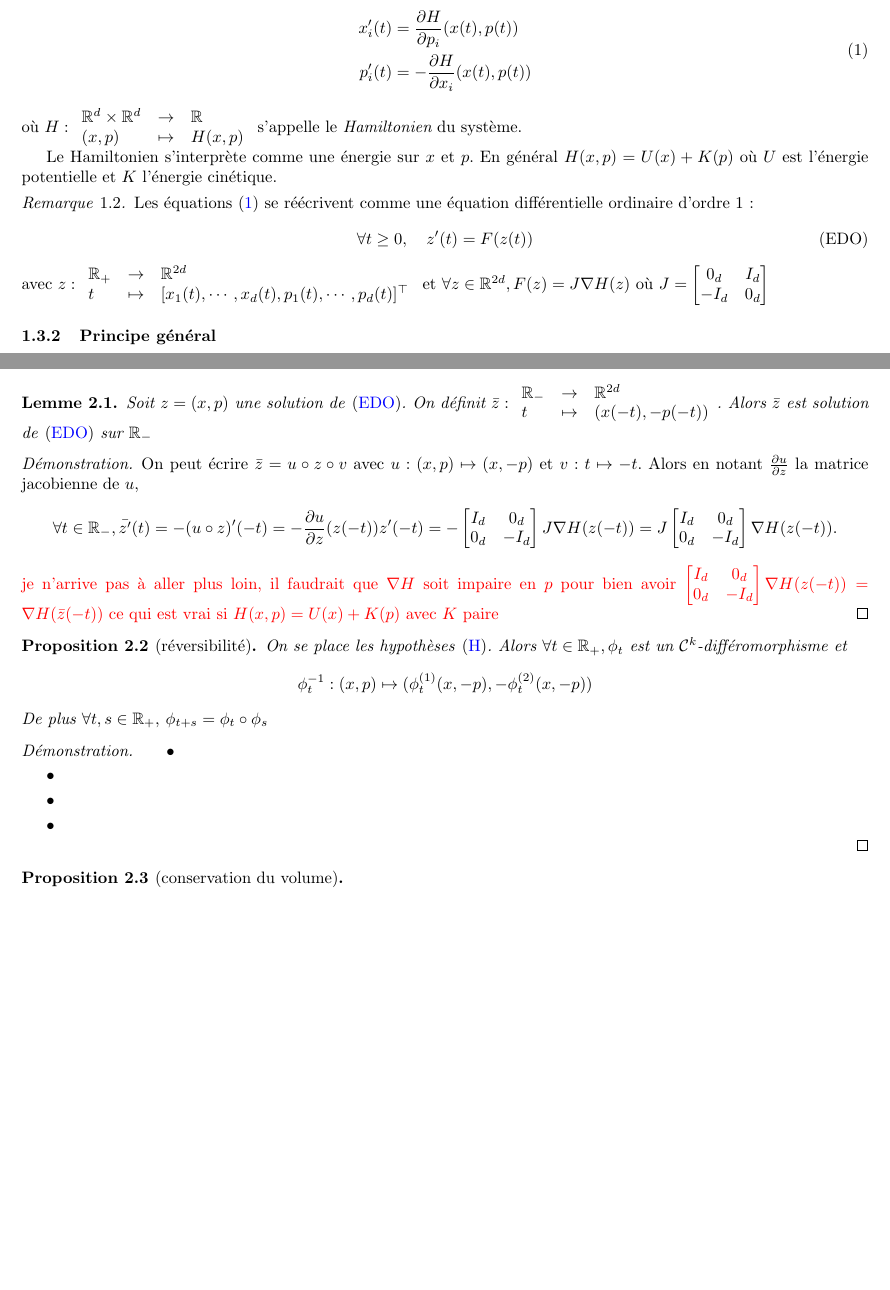
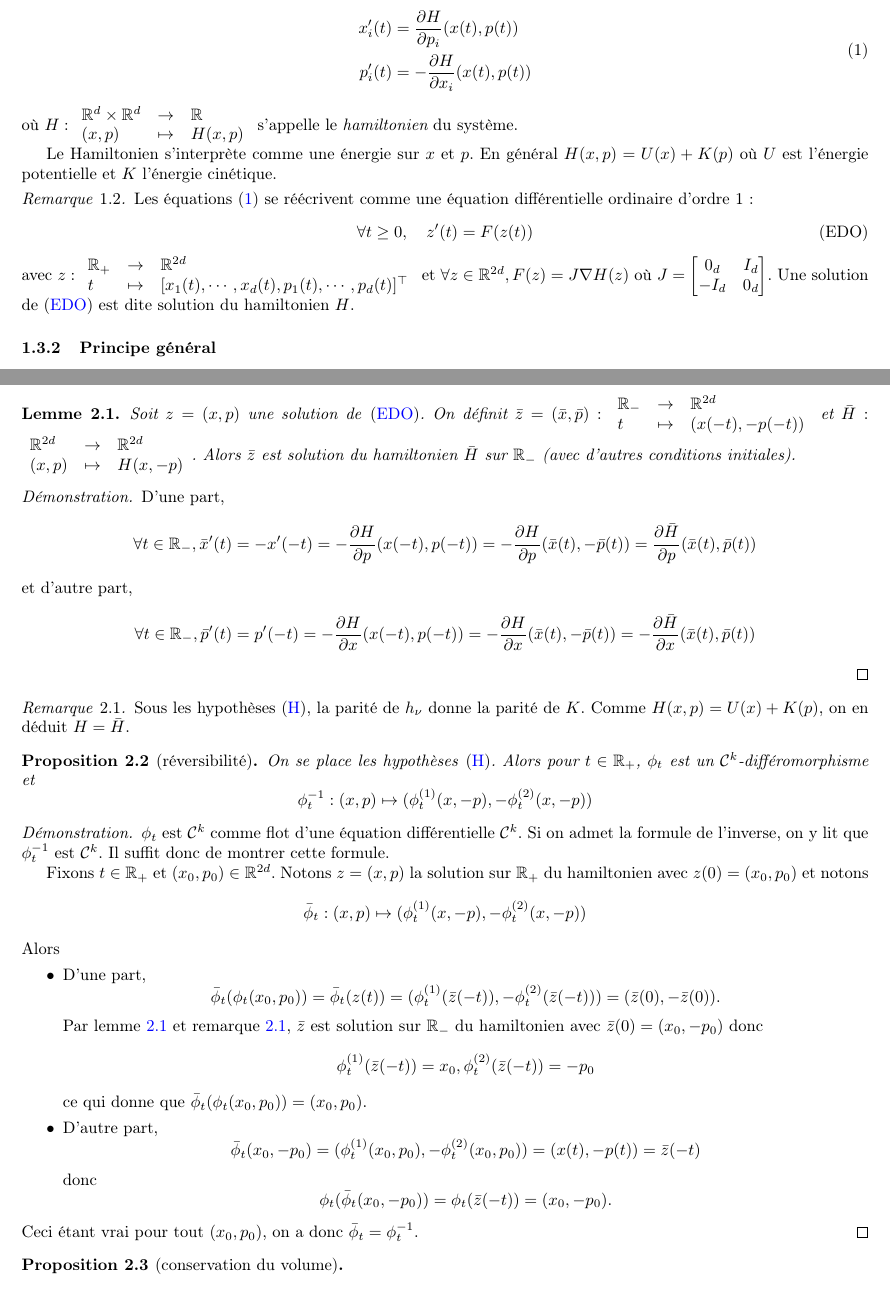
Before and after one commit to amaurydurand/hmc, a LaTeX document (latex/hmc_Rakotonirina-Durand.tex, which reads latex/init.sty): two parts of pages 3 and 5 of 8, joined at a grey line, cut so that both start at the same text, the shorter picture padded with empty space. Compiled offline with pdfLaTeX.

Commit message:
Reversibility and inverse flow

```diff
--- a/latex/hmc_Rakotonirina-Durand.tex
+++ b/latex/hmc_Rakotonirina-Durand.tex
@@ -184,7 +184,8 @@ Le Hamiltonien s'interprète comme une énergie sur $x$ et $p$. En général $H(
   $J = \begin{bmatrix}
     0_{d} & I_{d} \\
     -I_{d} & 0_{d}
-  \end{bmatrix}$
+  \end{bmatrix}$.
+  Une solution de \eqref{eq:edo} est dite solution du hamiltonien $H$.
 \end{Rque}
 
 \subsubsection{Principe général}
@@ -275,43 +279,58 @@ Nous allons voir que, sous ces hypothèses, dans le cadre idéal (théorique) o
+\end{Pte}
+
 \begin{Lem}\label{lem:sol-inverse}
-  Soit $z = (x,p)$ une solution de \eqref{eq:edo}. On définit $\bar{z} : \fundef{\rset_{-} & \to & \rset^{2d} \\ t & \mapsto & (x(-t), -p(-t))}$. Alors $\bar{z}$ est solution de \eqref{eq:edo} sur $\rset_{-}$
+  Soit $z = (x,p)$ une solution de \eqref{eq:edo}. On définit $\bar{z} = (\bar x, \bar p) : \fundef{\rset_{-} & \to & \rset^{2d} \\ t & \mapsto & (x(-t), -p(-t))}$ et $\bar H : \fundef{\rset^{2d} & \to & \rset^{2d} \\ (x,p) & \mapsto & H(x,-p)}$. Alors $\bar{z}$ est solution du hamiltonien $\bar H$ sur $\rset_{-}$ (avec d'autres conditions initiales).
 \end{Lem}
 \begin{proof}
-  On peut écrire $\bar{z} = u \circ z \circ v$ avec $u : (x,p) \mapsto (x, -p)$ et $v : t \mapsto -t$. Alors en notant $\frac{\partial u}{\partial z}$ la matrice jacobienne de $u$,
+  D'une part,
   $$
-  \forall t \in \rset_-, \bar{z'}(t) = - (u \circ z)'(-t) = - \frac{\partial u}{\partial z}(z(-t)) z'(-t) = -
-  \begin{bmatrix}
-    I_{d} & 0_{d} \\
-    0_{d} & - I_{d}
-  \end{bmatrix}
-  J \nabla H(z(-t))
-  = J  \begin{bmatrix}
-    I_{d} & 0_{d} \\
-    0_{d} & - I_{d}
-  \end{bmatrix}
-  \nabla H(z(-t)).
+  \forall t \in \rset_-, \bar x'(t) = - x'(-t) = - \frac{\partial H}{\partial p}(x(-t),p(-t)) = - \frac{\partial H}{\partial p}(\bar x(t), - \bar p(t)) = \frac{\partial{\bar H}}{\partial p}(\bar x(t), \bar p(t))
   $$
-  {\red je n'arrive pas à aller plus loin, il faudrait que $\nabla H$ soit impaire en $p$ pour bien avoir $\begin{bmatrix}
-    I_{d} & 0_{d} \\
-    0_{d} & - I_{d}
-  \end{bmatrix}
-  \nabla H(z(-t)) = \nabla H(\bar{z}(-t))$ ce qui est vrai si $H(x,p) = U(x) + K(p)$ avec $K$ paire}
+  et d'autre part,
+  $$
+  \forall t \in \rset_-, \bar p'(t) = p'(-t) = - \frac{\partial H}{\partial x}(x(-t),p(-t)) = - \frac{\partial H}{\partial x}(\bar x(t), - \bar p(t)) = - \frac{\partial{\bar H}}{\partial x}(\bar x(t), \bar p(t))
+  $$
 \end{proof}
 
+\begin{Rque}\label{rque:Hbar}
+  Sous les hypothèses \eqref{eq:hyp}, la parité de $h_\nu$ donne la parité de $K$. Comme $H(x,p) = U(x)+K(p)$, on en déduit $H = \bar H$.
+\end{Rque}
 
 \begin{Prop}[réversibilité]\label{prop:rev}
-  On se place les hypothèses \eqref{eq:hyp}. Alors $\forall t \in \rset_+, \phi_t$ est un $\calC^k$-différomorphisme et
+  On se place les hypothèses \eqref{eq:hyp}. Alors pour $t \in \rset_+$, $\phi_t$ est un $\calC^k$-différomorphisme et
   $$
   \phi_t^{-1} : (x,p) \mapsto (\phi_t^{(1)}(x, -p), - \phi_t^{(2)}(x, -p))
   $$
-  De plus $\forall t, s \in \rset_+,$ $\phi_{t+s} = \phi_t \circ \phi_s$
 \end{Prop}
 \begin{proof}
+  $\phi_t$ est $\calC^k$ comme flot d'une équation différentielle $\calC^k$. Si on admet la formule de l'inverse, on y lit que $\phi_t^{-1}$ est $\calC^k$. Il suffit donc de montrer cette formule.
+
+  Fixons $t \in \rset_+$ et $(x_0,p_0) \in \rset^{2d}$. Notons $z=(x,p)$ la solution sur $\rset_+$ du hamiltonien avec $z(0) = (x_0,p_0)$ et notons
+  $$
+  \bar \phi_t : (x,p) \mapsto (\phi_t^{(1)}(x, -p), - \phi_t^{(2)}(x, -p))
+  $$
+  Alors
   \begin{itemize}
-  \item
-  \item
-  \item
-  \item
+    \item D'une part,
+      $$
+      \bar \phi_t(\phi_t(x_0,p_0)) = \bar \phi_t(z(t)) = (\phi_t^{(1)}(\bar z(-t)), - \phi_t^{(2)}(\bar z(-t))) = (\bar z(0), - \bar z(0)).
+      $$
+      Par lemme \ref{lem:sol-inverse} et remarque \ref{rque:Hbar}, $\bar z$ est solution sur $\rset_-$ du hamiltonien avec $\bar z(0) = (x_0,-p_0)$ donc
+      $$
+      \phi_t^{(1)}(\bar z(-t)) = x_0, \phi_t^{(2)}(\bar z(-t)) = -p_0
+      $$
+      ce qui donne que $\bar \phi_t(\phi_t(x_0,p_0)) = (x_0,p_0)$.
+
+    \item D'autre part,
+      $$
+      \bar \phi_t(x_0,-p_0) = (\phi_t^{(1)}(x_0, p_0), - \phi_t^{(2)}(x_0, p_0)) = (x(t),-p(t)) = \bar z(-t)
+      $$
+      donc
+      $$
+      \phi_t (\bar \phi_t(x_0,-p_0)) = \phi_t(\bar z(-t)) = (x_0,-p_0).
+      $$
   \end{itemize}
+  Ceci étant vrai pour tout $(x_0,p_0)$, on a donc $\bar \phi_t = \phi_t^{-1}$.
 \end{proof}
 
 
--- a/latex/init.sty
+++ b/latex/init.sty
@@ -7,6 +7,7 @@
 \usepackage{enumitem}
 \usepackage{fancyhdr}
 \usepackage[utf8]{inputenc}
+\usepackage[T1]{fontenc}
 \usepackage{amsmath, amssymb, amsthm}			% for theorem definitions
 \usepackage{bbm}
 \usepackage[top=2cm, bottom=2cm, left=1.5cm, right=1.5cm]{geometry}
@@ -21,6 +22,7 @@
 \newtheorem{Thm}{Théorème}[section]
 \newtheorem{Cor}{Corollaire}[section]
 \newtheorem{Prop}{Proposition}[section]
+\newtheorem{Pte}{Propriété}[section]
 \newtheorem{Lem}{Lemme}[section]
 \theoremstyle{definition}
 \newtheorem{Def}{Définition}[section]
```
Also changed, not shown: latex/hmc_Rakotonirina-Durand.pdf, latex/hmc_Rakotonirina-Durand.tex (17 more changed lines), 1 other file.
